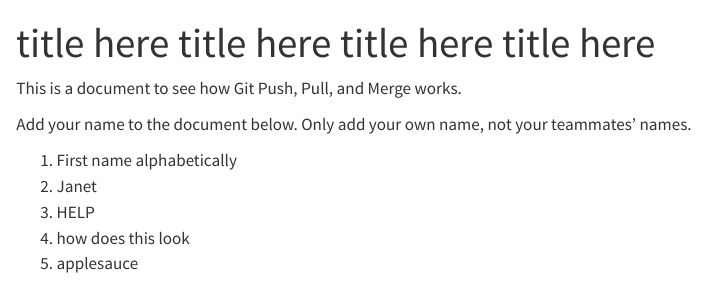
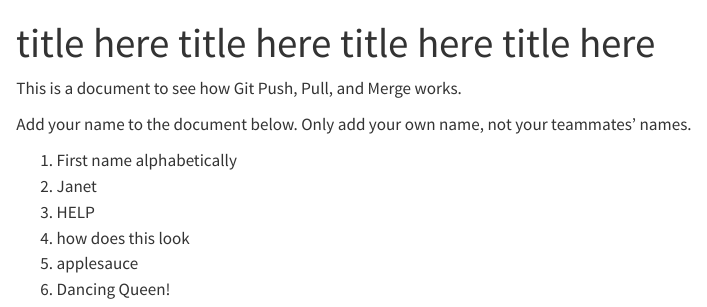
Before and after one commit to dr-amy-henry/MCRS_AdvQuant_W24, a Quarto document (GitHub_merge_test.qmd): the page in a window 1100 px wide, from its top. Rendered offline with R 4.5, knitr and Pandoc in place of Quarto, with nearby package versions.

Commit message:
added things

```diff
--- a/GitHub_merge_test.qmd
+++ b/GitHub_merge_test.qmd
@@ -13,3 +13,4 @@
 3.  HELP
 4.  how does this look
 5.  applesauce
+6.  Dancing Queen!
```
